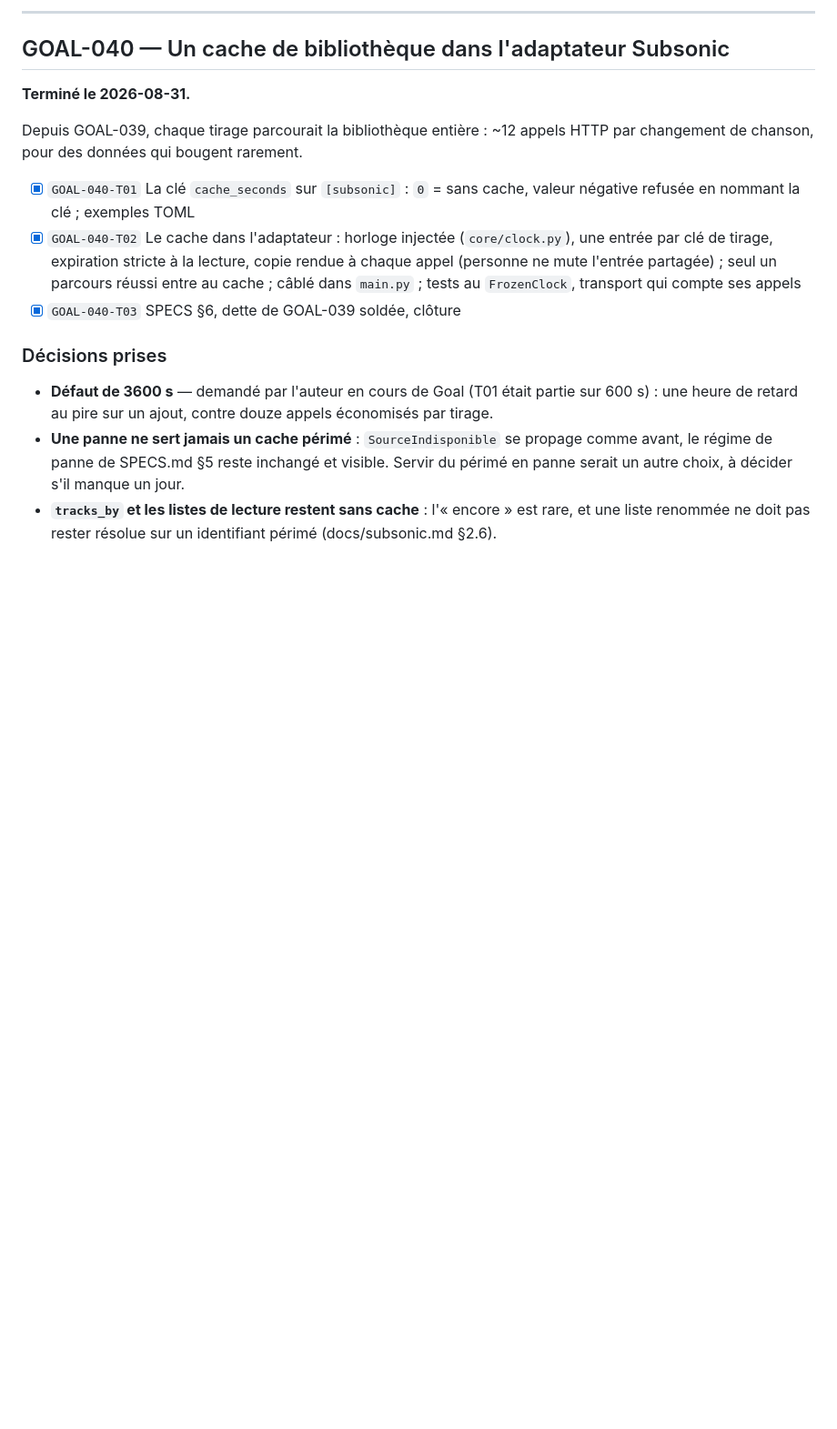
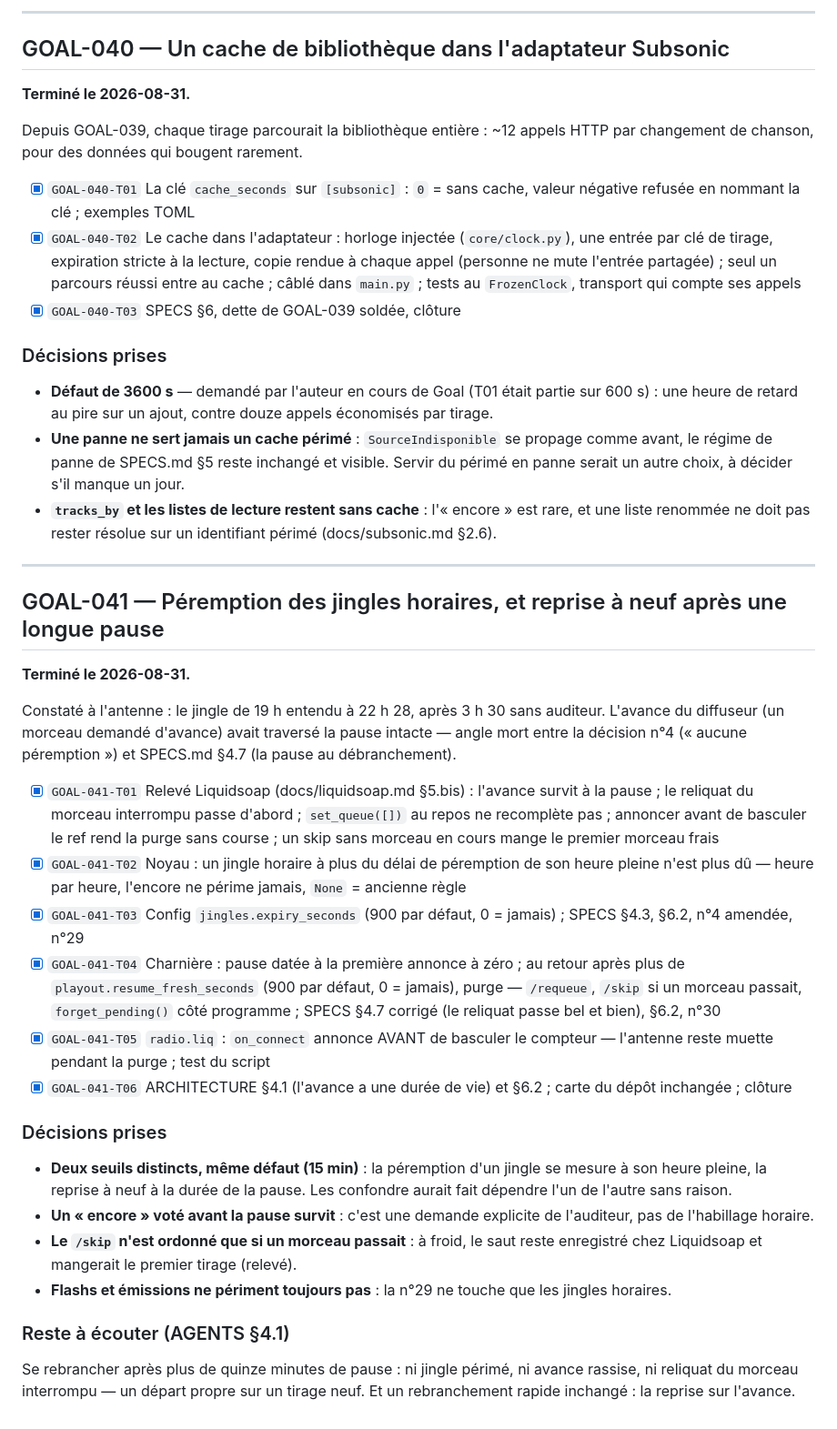
Before and after one commit to c4software/Personnal-WebRadio, a Markdown page: TASKS.archive.md, the part around the change. Shown at 91% size. Drawn GitHub-style; blank space fills up the shorter version.

```diff
--- a/TASKS.archive.md
+++ b/TASKS.archive.md
@@ -1182,3 +1182,52 @@ HTTP par changement de chanson, pour des données qui bougent rarement.
 - **`tracks_by` et les listes de lecture restent sans cache** : l'« encore »
   est rare, et une liste renommée ne doit pas rester résolue sur un
   identifiant périmé (docs/subsonic.md §2.6).
+
+---
+
+## GOAL-041 — Péremption des jingles horaires, et reprise à neuf après une longue pause
+
+**Terminé le 2026-08-31.**
+
+Constaté à l'antenne : le jingle de 19 h entendu à 22 h 28, après 3 h 30 sans
+auditeur. L'avance du diffuseur (un morceau demandé d'avance) avait traversé la
+pause intacte — angle mort entre la décision n°4 (« aucune péremption ») et
+SPECS.md §4.7 (la pause au débranchement).
+
+- [x] `GOAL-041-T01` Relevé Liquidsoap (docs/liquidsoap.md §5.bis) : l'avance
+      survit à la pause ; le reliquat du morceau interrompu passe d'abord ;
+      `set_queue([])` au repos ne recomplète pas ; annoncer avant de basculer
+      le ref rend la purge sans course ; un skip sans morceau en cours mange
+      le premier morceau frais
+- [x] `GOAL-041-T02` Noyau : un jingle horaire à plus du délai de péremption
+      de son heure pleine n'est plus dû — heure par heure, l'encore ne périme
+      jamais, `None` = ancienne règle
+- [x] `GOAL-041-T03` Config `jingles.expiry_seconds` (900 par défaut, 0 =
+      jamais) ; SPECS §4.3, §6.2, n°4 amendée, n°29
+- [x] `GOAL-041-T04` Charnière : pause datée à la première annonce à zéro ;
+      au retour après plus de `playout.resume_fresh_seconds` (900 par défaut,
+      0 = jamais), purge — `/requeue`, `/skip` si un morceau passait,
+      `forget_pending()` côté programme ; SPECS §4.7 corrigé (le reliquat
+      passe bel et bien), §6.2, n°30
+- [x] `GOAL-041-T05` `radio.liq` : `on_connect` annonce AVANT de basculer le
+      compteur — l'antenne reste muette pendant la purge ; test du script
+- [x] `GOAL-041-T06` ARCHITECTURE §4.1 (l'avance a une durée de vie) et §6.2 ;
+      carte du dépôt inchangée ; clôture
+
+### Décisions prises
+
+- **Deux seuils distincts, même défaut (15 min)** : la péremption d'un jingle
+  se mesure à son heure pleine, la reprise à neuf à la durée de la pause. Les
+  confondre aurait fait dépendre l'un de l'autre sans raison.
+- **Un « encore » voté avant la pause survit** : c'est une demande explicite
+  de l'auditeur, pas de l'habillage horaire.
+- **Le `/skip` n'est ordonné que si un morceau passait** : à froid, le saut
+  reste enregistré chez Liquidsoap et mangerait le premier tirage (relevé).
+- **Flashs et émissions ne périment toujours pas** : la n°29 ne touche que
+  les jingles horaires.
+
+### Reste à écouter (AGENTS §4.1)
+
+Se rebrancher après plus de quinze minutes de pause : ni jingle périmé, ni
+avance rassise, ni reliquat du morceau interrompu — un départ propre sur un
+tirage neuf. Et un rebranchement rapide inchangé : la reprise sur l'avance.
```
Also changed, not shown: ARCHITECTURE.md (+13 -3 lines), TASKS.md (+8 -37 lines).
